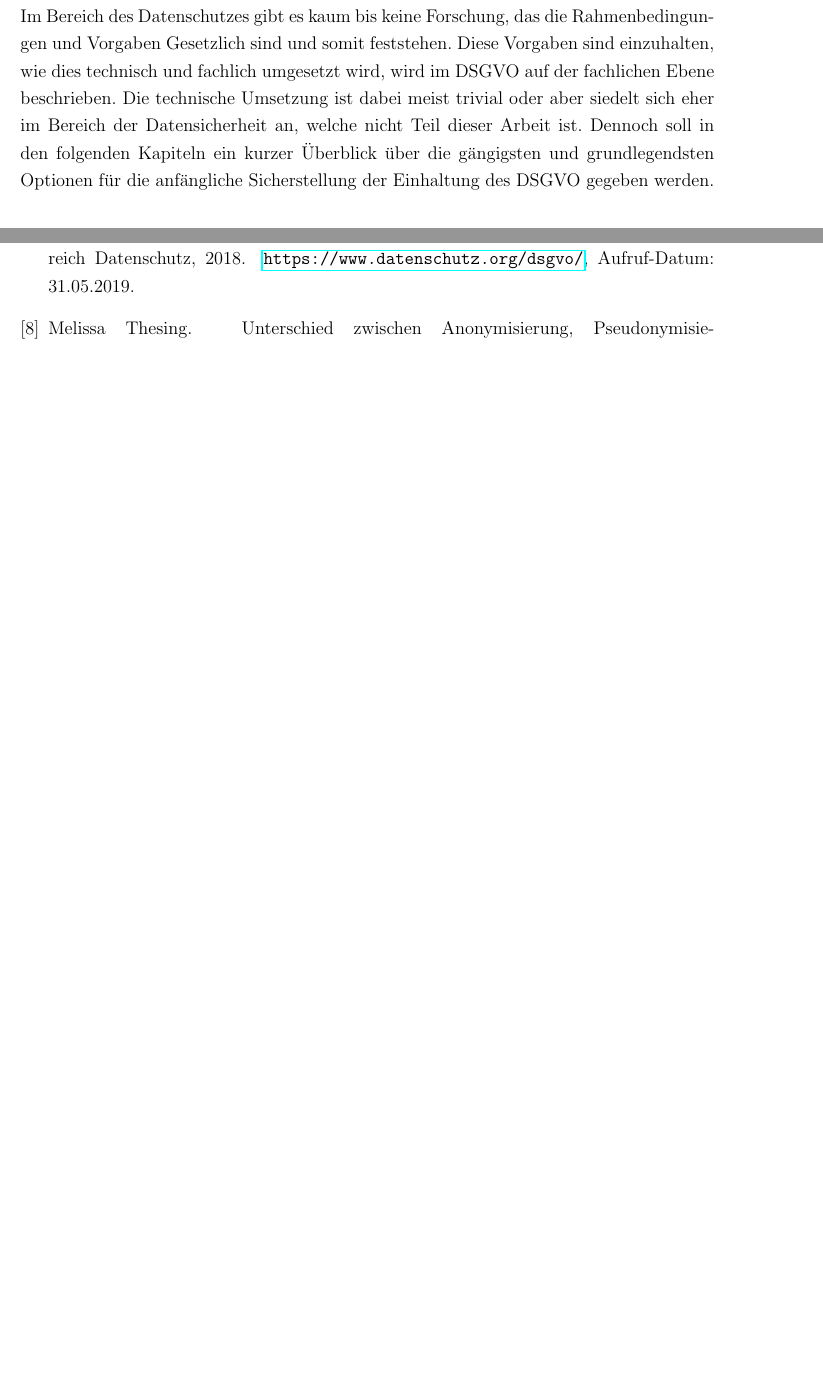
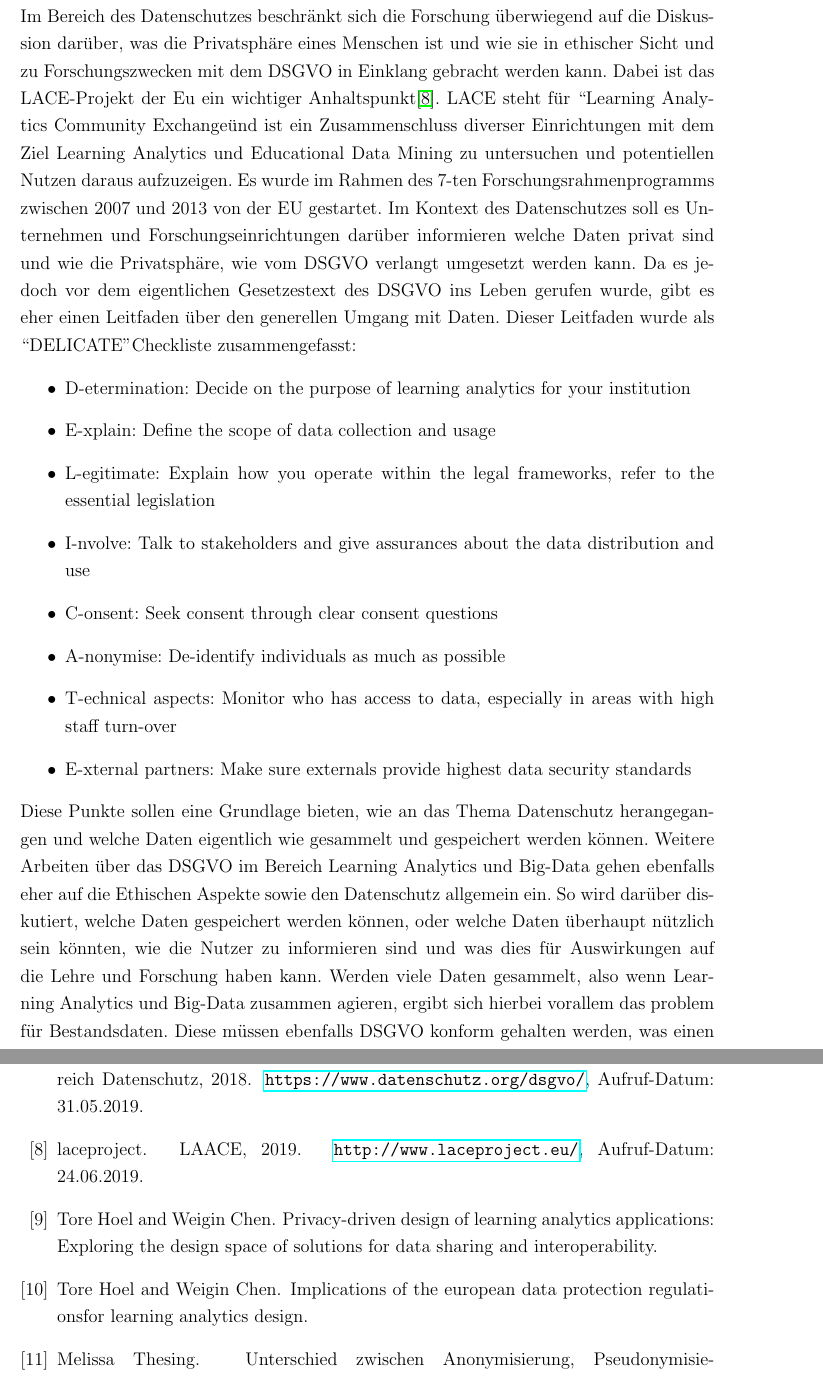
Before and after one commit to Ryokeen1337/DLA, a LaTeX document (main.tex): two parts of pages 14 and 22 of 22 before the commit and two parts of pages 14 and 23 of 23 after it, joined at a grey line, cut at the place of the change, the shorter picture padded with empty space. Compiled offline with pdfLaTeX.

Commit message:
no message

```diff
--- a/main.tex
+++ b/main.tex
@@ -273,7 +273,20 @@ Lernen mit Spaß ist der Grundsatz von Serious Games. Der Spaß am lernen förde
 Insbesonders digitale Lernspiele ermöglichen auch durch Fehler, die sonst einen Schaden verursachen würden, in der digitalen Welt durchzuführen. Das "Learning by doing" wird hiermit gefördert. Ein gutes Beispiel für so ein digitales Lernspiel wären Flugsimulator Spiele.
 
 \section{Stand der Forschung und Technik}
-Im Bereich des Datenschutzes gibt es kaum bis keine Forschung, das die Rahmenbedingungen und Vorgaben Gesetzlich sind und somit feststehen. Diese Vorgaben sind einzuhalten, wie dies technisch und fachlich umgesetzt wird, wird im DSGVO auf der fachlichen Ebene beschrieben. Die technische Umsetzung ist dabei meist trivial oder aber siedelt sich eher im Bereich der Datensicherheit an, welche nicht Teil dieser Arbeit ist. Dennoch soll in den folgenden Kapiteln ein kurzer Überblick über die gängigsten und grundlegendsten Optionen für die anfängliche Sicherstellung der Einhaltung des DSGVO gegeben werden.
+Im Bereich des Datenschutzes beschränkt sich die Forschung überwiegend auf die Diskussion darüber, was die Privatsphäre eines Menschen ist und wie sie in ethischer Sicht und zu Forschungszwecken mit dem DSGVO in Einklang gebracht werden kann. Dabei ist das LACE-Projekt der Eu ein wichtiger Anhaltspunkt\cite{lace_allgemein}. LACE steht für ``Learning Analytics Community Exchange" und ist ein Zusammenschluss diverser Einrichtungen mit dem Ziel Learning Analytics und Educational Data Mining zu untersuchen und potentiellen Nutzen daraus aufzuzeigen. Es wurde im Rahmen des 7-ten Forschungsrahmenprogramms zwischen 2007 und 2013 von der EU gestartet. Im Kontext des Datenschutzes soll es Unternehmen und Forschungseinrichtungen darüber informieren welche Daten privat sind und wie die Privatsphäre, wie vom DSGVO verlangt umgesetzt werden kann. Da es jedoch vor dem eigentlichen Gesetzestext des DSGVO ins Leben gerufen wurde, gibt es eher einen Leitfaden über den generellen Umgang mit Daten. Dieser Leitfaden wurde als ``DELICATE" Checkliste zusammengefasst:
+\begin{itemize}
+	\item D-etermination: Decide on the purpose of learning analytics for your institution
+	\item E-xplain: Define the scope of data collection and usage
+	\item L-egitimate: Explain how you operate within the legal frameworks, refer to the essential legislation
+	\item I-nvolve: Talk to stakeholders and give assurances about the data distribution and use
+	\item C-onsent: Seek consent through clear consent questions
+	\item A-nonymise: De-identify individuals as much as possible
+	\item T-echnical aspects: Monitor who has access to data, especially in areas with high staff turn-over
+	\item E-xternal partners: Make sure externals provide highest data security standards
+\end{itemize}
+
+\noindent Diese Punkte sollen eine Grundlage bieten, wie an das Thema Datenschutz herangegangen und welche Daten eigentlich wie gesammelt und gespeichert werden können. Weitere Arbeiten über das DSGVO im Bereich Learning Analytics und Big-Data gehen ebenfalls eher auf die Ethischen Aspekte sowie den Datenschutz allgemein ein. So wird darüber diskutiert, welche Daten gespeichert werden können, oder welche Daten überhaupt nützlich sein könnten, wie die Nutzer zu informieren sind und was dies für Auswirkungen auf die Lehre und Forschung haben kann. Werden viele Daten gesammelt, also wenn Learning Analytics und Big-Data zusammen agieren, ergibt sich hierbei vorallem das problem für Bestandsdaten. Diese müssen ebenfalls DSGVO konform gehalten werden, was einen großen Anonymisierungsaufwand bedeuten kann. Die meisten im Rahmen dieser Arbeit verfügbaren Quellen sind jedoch aus der Zeit vor dem in Kraft treten und endgültigem Verabschieden des DSGVO und geben somit vielmehr Leitfäden, Ideen und Konzepte wie ein neues Learning Analytics System gestaltet werden kann und gehen kaum auf die Adaptionsmöglichkeiten für Bestehende Systeme ein\cite{hoel_privacy-driven_2016,hoel_implications_2016}.\\
+Zusammengefasst kann somit gesagt werden, dass es nicht viel direkte Forschung in diesem Bereich gibt, grade für bestehende Systeme, sondern vielmehr Leitfäden und Ansätze welche neue Systeme von Grund auf für den Datenschutz gestaltet werden können.
 
 \subsection{Datenschutz/DSGVO \& E-Learning \textbackslash Learning Analytics}
 Da wie bereits in den vorhergehenden Kapiteln der Datenschutz über das DSGVO allgemein ausgelegt ist und sich ausschließlich mit dem Verarbeiten von personenbezogenen Daten bezieht, gibt es diesbezüglich keine Forschung. Das DSGVO ist eine Gesetzesvorlage die einzuhalten ist, da ansonsten Bußgelder und Sanktionen drohen. Somit ist es irrelevant in welchem Kontext solche Daten verarbeitet werden, sei es über eine Umfrage oder das maschinelle Auswerten von Ergebnissen und Daten innerhalb eines Adaptiven Lernspieles. Sobald personenbezogene Daten, siehe Kapitel \ref{datenschutz_kap}, involviert, erhoben oder auf irgend eine weise verarbeitet werden, greift das DSGVO und ist einzuhalten. Problematisch ist hierbei vor allem, ob durch genutzte Algorithmen nicht personenbezogene Daten doch einer bestimmten und korrekten Person zugeordnet werden könnten. Dies ist jedoch einer der Fälle, bei denen ein Datenschutzbeauftragter hinzugezogen werden sollte und übersteigt die Möglichkeiten innerhalb dieser Arbeit bei weitem.\\ Somit sollte als eine Grundregel gelten, dass genutzte Algorithmen überprüft werden und die Menge der verarbeiteten Daten auf ein Minimum reduziert wird.\\Weiterhin ist es sinnvoll zu prüfen in wie weit personenbezogene Daten für eine Auswertung überhaupt nötig sind:
```
Also changed, not shown: literatur.bib (+31 -0 lines).
